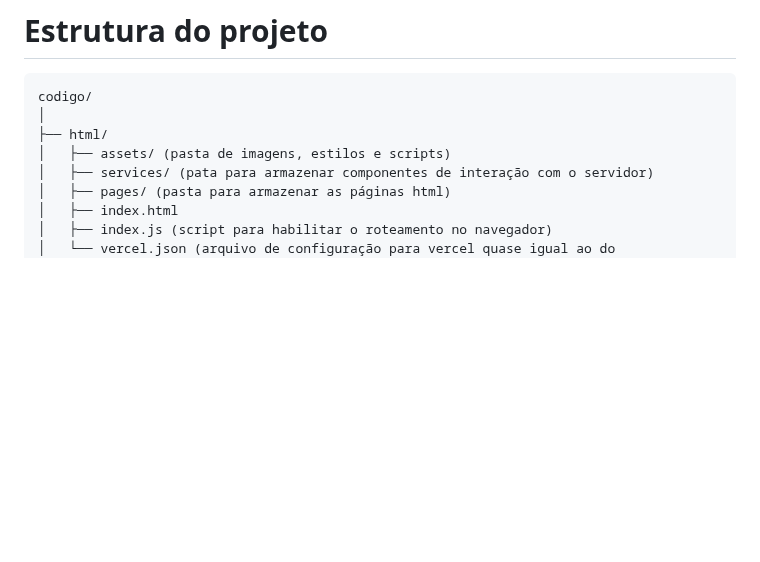
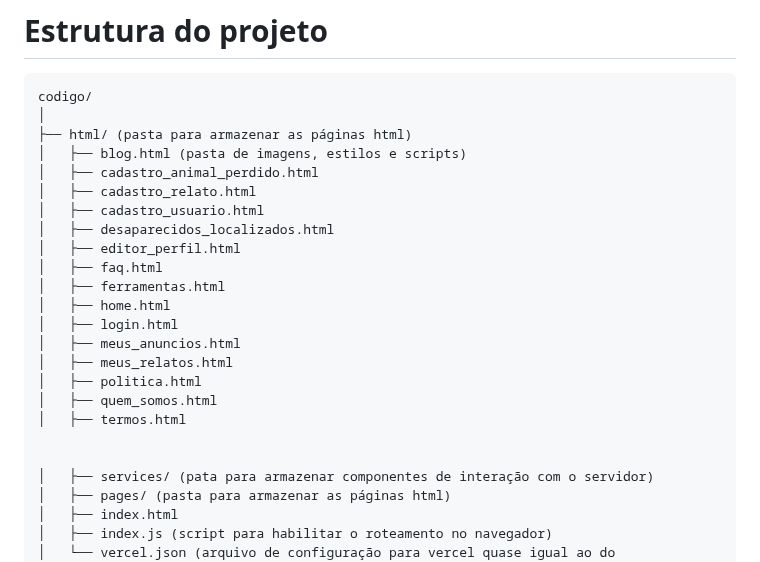
Before and after one commit to marcosffp/Cad-Meu-Pet-, a Markdown page: docs/README.md, the part around the change. Drawn GitHub-style; blank space fills up the shorter version.

````diff
--- a/docs/README.md
+++ b/docs/README.md
@@ -270,8 +270,24 @@ Os requisitos de um projeto são classificados em dois grupos:
 ```plaintext
 codigo/
 │
-├── html/
-│   ├── assets/ (pasta de imagens, estilos e scripts)
+├── html/ (pasta para armazenar as páginas html)
+│   ├── blog.html (pasta de imagens, estilos e scripts)
+│   ├── cadastro_animal_perdido.html
+│   ├── cadastro_relato.html
+│   ├── cadastro_usuario.html
+│   ├── desaparecidos_localizados.html
+│   ├── editor_perfil.html
+│   ├── faq.html
+│   ├── ferramentas.html
+│   ├── home.html
+│   ├── login.html
+│   ├── meus_anuncios.html
+│   ├── meus_relatos.html
+│   ├── politica.html
+│   ├── quem_somos.html
+│   ├── termos.html
+
+
 │   ├── services/ (pata para armazenar componentes de interação com o servidor)
 │   ├── pages/ (pasta para armazenar as páginas html)
 │   ├── index.html
````
